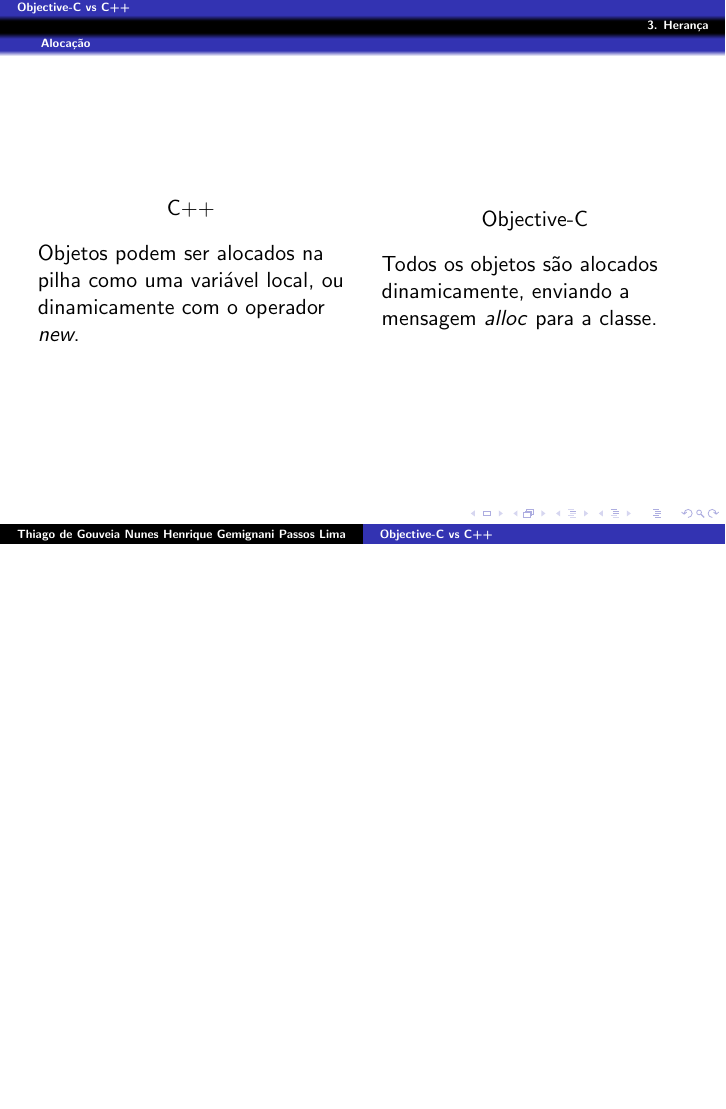
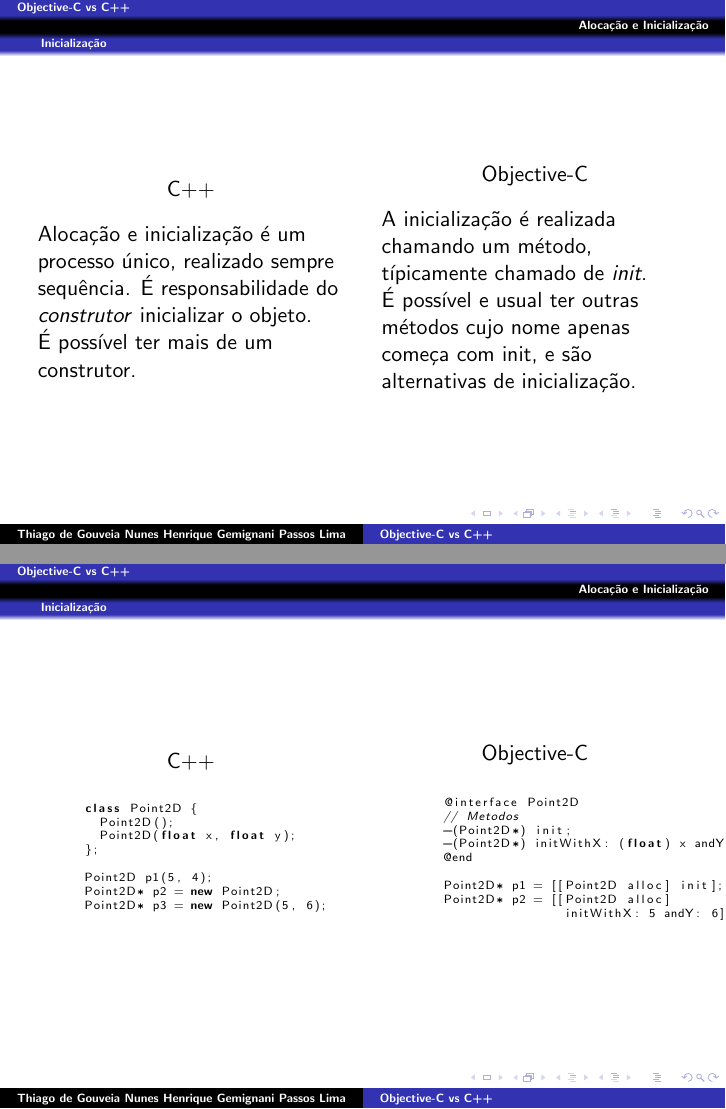
Before and after one commit to henriquegemignani/slidespoo, LaTeX slides (apresentacao.tex): page 32 of 32 before the commit and pages 33 and 34 of 35 after it, the two joined at a grey line, the shorter picture padded with empty space. Compiled offline with pdfLaTeX.

Commit message:
Inicialização e gerenciamento de memória.

```diff
--- a/apresentacao.tex
+++ b/apresentacao.tex
@@ -419,9 +420,11 @@
 
 %-------------------------------------
 \subsection{Alocação}
+\section{Alocação e Inicialização}
 %-------------------------------------
 
-\begin{frame}[fragile]
+\subsection{Alocação}
+\begin{frame}
   \begin{columns}
     \begin{column}{.5\textwidth}
         \begin{center}
@@ -438,3 +441,61 @@
   \end{columns}
 \end{frame}
 
+\subsection{Inicialização}
+\begin{frame}
+  \begin{columns}
+    \begin{column}{.5\textwidth}
+        \begin{center}
+            C++
+        \end{center}
+        Alocação e inicialização é um processo único, realizado sempre sequência.
+        É responsabilidade do \textit{construtor} inicializar o objeto. \\
+        É possível ter mais de um construtor.
+    \end{column}
+    \begin{column}{.5\textwidth}
+        \begin{center}
+            Objective-C
+        \end{center}
+        A inicialização é realizada chamando um método, típicamente chamado de \textit{init}. \\
+        É possível e usual ter outras métodos cujo nome apenas começa com init, e são alternativas de inicialização.
+    \end{column}
+  \end{columns}
+\end{frame}
+
+\begin{frame}[fragile]
+  \begin{columns}
+    \begin{column}{.5\textwidth}
+      \begin{center}
+        C++
+      \end{center}
+      \lstset{language=C++,basicstyle=\tiny}
+      \begin{lstlisting}
+      class Point2D {
+        Point2D();
+        Point2D(float x, float y);
+      };
+
+      Point2D p1(5, 4);
+      Point2D* p2 = new Point2D;
+      Point2D* p3 = new Point2D(5, 6);
+      \end{lstlisting}
+    \end{column}
+    \begin{column}{.5\textwidth}
+      \begin{center}
+        Objective-C
+      \end{center}
+      \lstset{language=C++,basicstyle=\tiny}
+      \begin{lstlisting}
+        @interface Point2D
+        // Metodos
+        -(Point2D*) init;
+        -(Point2D*) initWithX: (float) x andY: (float) y;
+        @end
+
+        Point2D* p1 = [[Point2D alloc] init];
+        Point2D* p2 = [[Point2D alloc]
+                        initWithX: 5 andY: 6];
+      \end{lstlisting}
+    \end{column}
+  \end{columns}
+\end{frame}
```
Also changed, not shown: apresentacao.tex (35 more changed lines).
